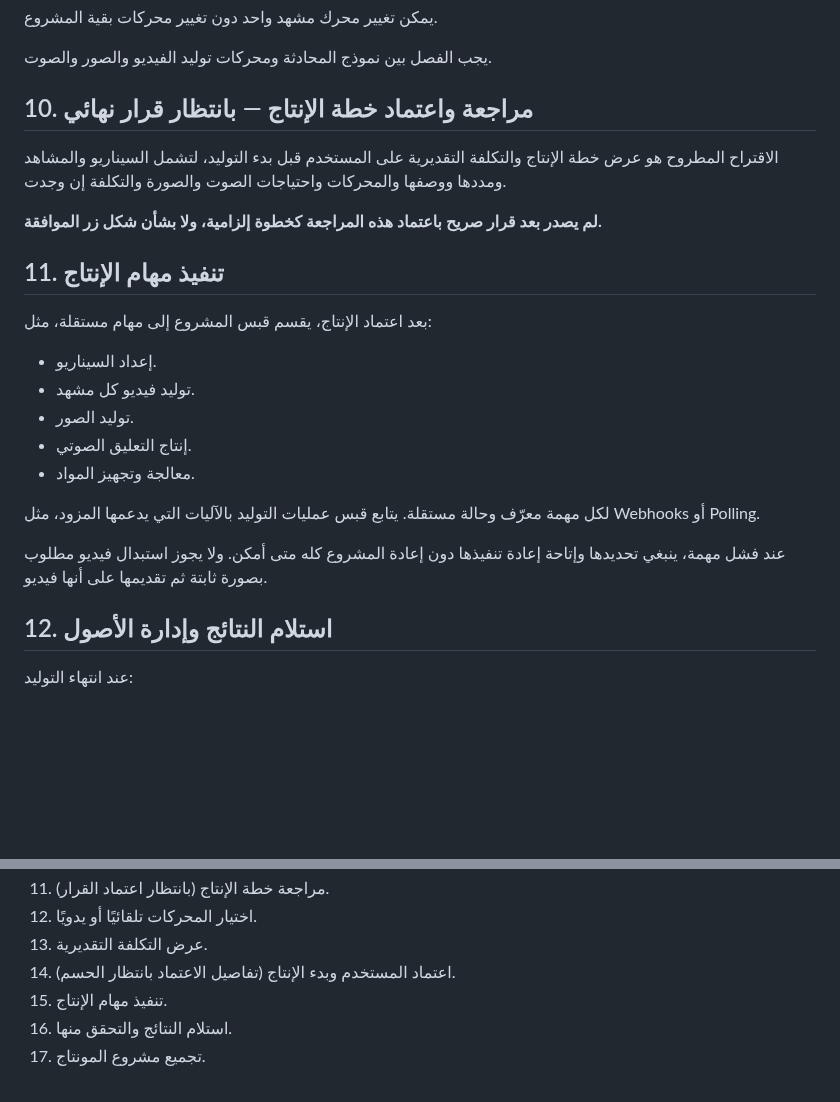
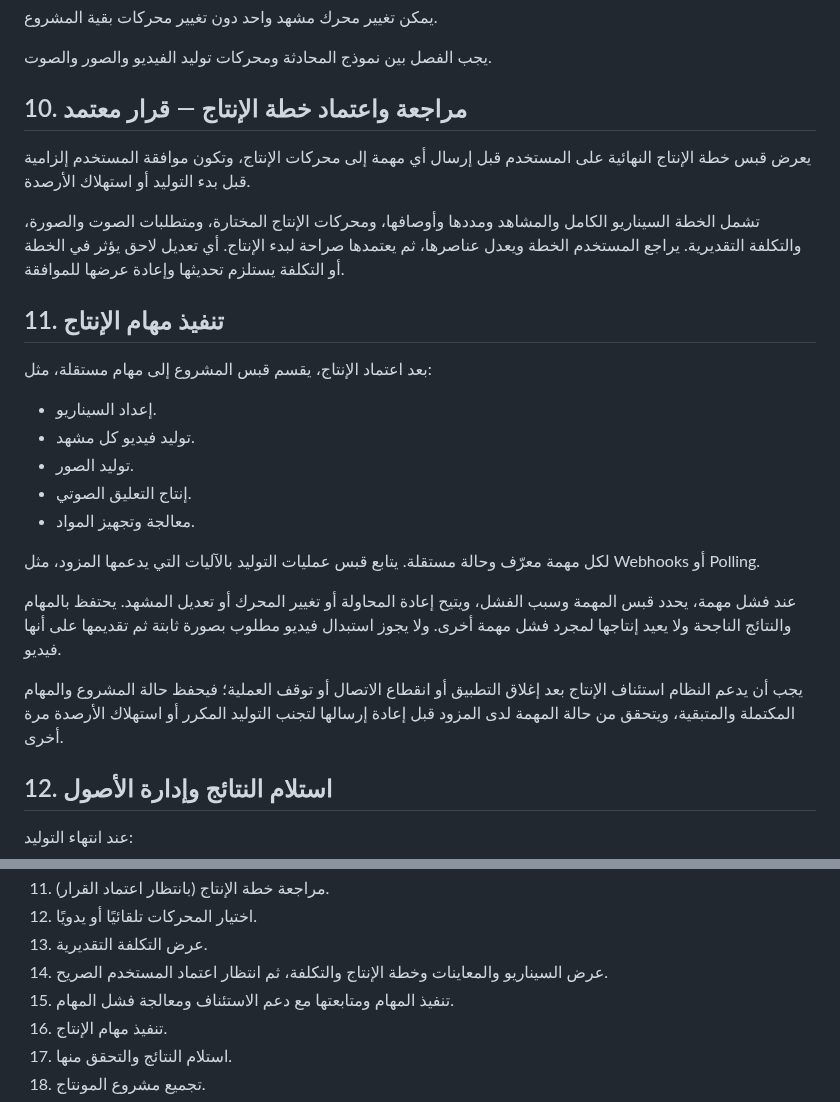
Before and after one commit to Ali-awwww/qabasapp, a Markdown page: docs/production-studios-spec.md, 2 parts joined by grey strips. GitHub-like rendering; blank space fills up the shorter version.

Commit message:
docs: expand production studios workflow specification

```diff
--- a/docs/production-studios-spec.md
+++ b/docs/production-studios-spec.md
@@ -136,11 +136,11 @@
 
 يجب الفصل بين نموذج المحادثة ومحركات توليد الفيديو والصور والصوت.
 
-## 10. مراجعة واعتماد خطة الإنتاج — بانتظار قرار نهائي
+## 10. مراجعة واعتماد خطة الإنتاج — قرار معتمد
 
-الاقتراح المطروح هو عرض خطة الإنتاج والتكلفة التقديرية على المستخدم قبل بدء التوليد، لتشمل السيناريو والمشاهد ومددها ووصفها والمحركات واحتياجات الصوت والصورة والتكلفة إن وجدت.
+يعرض قبس خطة الإنتاج النهائية على المستخدم قبل إرسال أي مهمة إلى محركات الإنتاج، وتكون موافقة المستخدم إلزامية قبل بدء التوليد أو استهلاك الأرصدة.
 
-**لم يصدر بعد قرار صريح باعتماد هذه المراجعة كخطوة إلزامية، ولا بشأن شكل زر الموافقة.**
+تشمل الخطة السيناريو الكامل والمشاهد ومددها وأوصافها، ومحركات الإنتاج المختارة، ومتطلبات الصوت والصورة، والتكلفة التقديرية. يراجع المستخدم الخطة ويعدل عناصرها، ثم يعتمدها صراحة لبدء الإنتاج. أي تعديل لاحق يؤثر في الخطة أو التكلفة يستلزم تحديثها وإعادة عرضها للموافقة.
 
 ## 11. تنفيذ مهام الإنتاج
 
@@ -154,7 +154,9 @@
 
 لكل مهمة معرّف وحالة مستقلة. يتابع قبس عمليات التوليد بالآليات التي يدعمها المزود، مثل Webhooks أو Polling.
 
-عند فشل مهمة، ينبغي تحديدها وإتاحة إعادة تنفيذها دون إعادة المشروع كله متى أمكن. ولا يجوز استبدال فيديو مطلوب بصورة ثابتة ثم تقديمها على أنها فيديو.
+عند فشل مهمة، يحدد قبس المهمة وسبب الفشل، ويتيح إعادة المحاولة أو تغيير المحرك أو تعديل المشهد. يحتفظ بالمهام والنتائج الناجحة ولا يعيد إنتاجها لمجرد فشل مهمة أخرى. ولا يجوز استبدال فيديو مطلوب بصورة ثابتة ثم تقديمها على أنها فيديو.
+
+يجب أن يدعم النظام استئناف الإنتاج بعد إغلاق التطبيق أو انقطاع الاتصال أو توقف العملية؛ فيحفظ حالة المشروع والمهام المكتملة والمتبقية، ويتحقق من حالة المهمة لدى المزود قبل إعادة إرسالها لتجنب التوليد المكرر أو استهلاك الأرصدة مرة أخرى.
 
 ## 12. استلام النتائج وإدارة الأصول
 
@@ -247,7 +249,8 @@
 11. مراجعة خطة الإنتاج (بانتظار اعتماد القرار).
 12. اختيار المحركات تلقائيًا أو يدويًا.
 13. عرض التكلفة التقديرية.
-14. اعتماد المستخدم وبدء الإنتاج (تفاصيل الاعتماد بانتظار الحسم).
+14. عرض السيناريو والمعاينات وخطة الإنتاج والتكلفة، ثم انتظار اعتماد المستخدم الصريح.
+15. تنفيذ المهام ومتابعتها مع دعم الاستئناف ومعالجة فشل المهام.
 15. تنفيذ مهام الإنتاج.
 16. استلام النتائج والتحقق منها.
 17. تجميع مشروع المونتاج.
```
